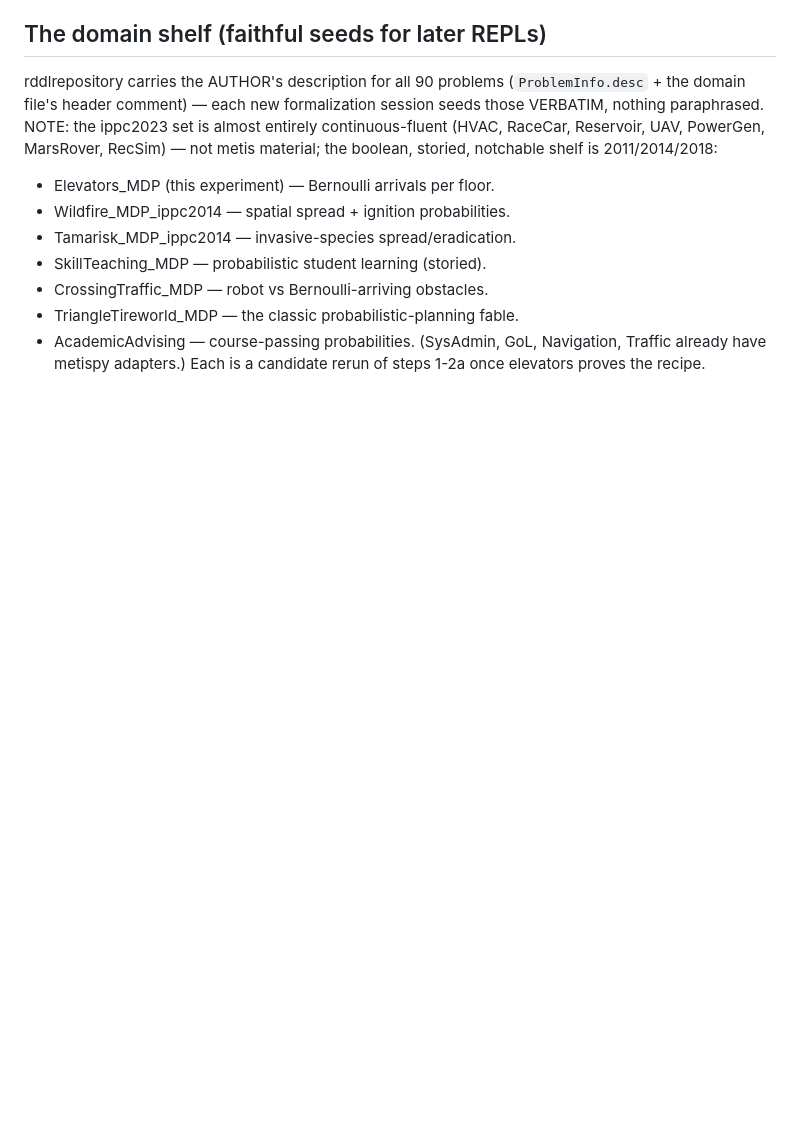
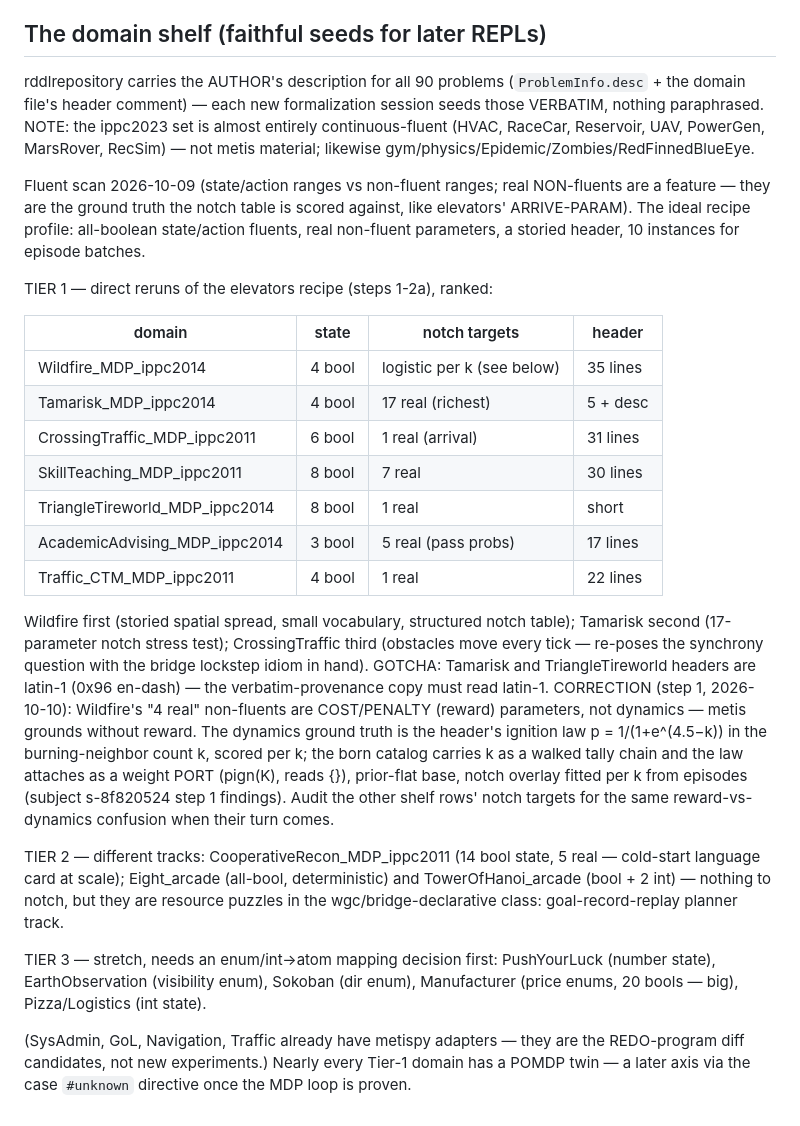
Before and after one commit to metis-lang-dev/metis-loop, a Markdown page: docs/EXPERIMENT-RDDL.md, the part around the change. GitHub-like rendering; blank space fills up the shorter version.

Commit message:
docs: Tier-1/2/3 domain shelf + declarative-over-imperative doctrine
- EXPERIMENT-RDDL.md: the fluent-scan shelf (Tier 1 rerun candidates
  ranked, Wildfire first; Tier 2/3 with their blockers), latin-1
  header gotcha, and the step-1 correction: Wildfire's notch target
  is the header's ignition logistic per k (the 4 real non-fluents are
  reward costs, not dynamics) — audit other rows for the same
  reward-vs-dynamics confusion.
- SKILL.md (Formalize step): declarative over imperative — model the
  MECHANISM, not the ledger, with the bridge-torch time-handling
  example (quantities as walked bwd-chain paths, rate-as-data,
  settle stages for deterministic consequences, no per-value
  unrolling, no token-multiplicity numbers).

Co-Authored-By: Claude Fable 5 <noreply@anthropic.com>
Claude-Session: https://claude.ai/code/session_016y8RXxDVcerhM85TJoKyQc

```diff
--- a/docs/EXPERIMENT-RDDL.md
+++ b/docs/EXPERIMENT-RDDL.md
@@ -125,15 +125,54 @@ rddlrepository carries the AUTHOR's description for all 90 problems
 formalization session seeds those VERBATIM, nothing paraphrased.
 NOTE: the ippc2023 set is almost entirely continuous-fluent (HVAC,
 RaceCar, Reservoir, UAV, PowerGen, MarsRover, RecSim) — not metis
-material; the boolean, storied, notchable shelf is 2011/2014/2018:
+material; likewise gym/physics/Epidemic/Zombies/RedFinnedBlueEye.
 
-- Elevators_MDP (this experiment) — Bernoulli arrivals per floor.
-- Wildfire_MDP_ippc2014 — spatial spread + ignition probabilities.
-- Tamarisk_MDP_ippc2014 — invasive-species spread/eradication.
-- SkillTeaching_MDP — probabilistic student learning (storied).
-- CrossingTraffic_MDP — robot vs Bernoulli-arriving obstacles.
-- TriangleTireworld_MDP — the classic probabilistic-planning fable.
-- AcademicAdvising — course-passing probabilities.
-(SysAdmin, GoL, Navigation, Traffic already have metispy adapters.)
-Each is a candidate rerun of steps 1-2a once elevators proves the
-recipe.
+Fluent scan 2026-10-09 (state/action ranges vs non-fluent ranges;
+real NON-fluents are a feature — they are the ground truth the notch
+table is scored against, like elevators' ARRIVE-PARAM). The ideal
+recipe profile: all-boolean state/action fluents, real non-fluent
+parameters, a storied header, 10 instances for episode batches.
+
+TIER 1 — direct reruns of the elevators recipe (steps 1-2a), ranked:
+
+| domain                         | state  | notch targets        | header   |
+|--------------------------------|--------|----------------------|----------|
+| Wildfire_MDP_ippc2014          | 4 bool | logistic per k (see below) | 35 lines |
+| Tamarisk_MDP_ippc2014          | 4 bool | 17 real (richest)    | 5 + desc |
+| CrossingTraffic_MDP_ippc2011   | 6 bool | 1 real (arrival)     | 31 lines |
+| SkillTeaching_MDP_ippc2011     | 8 bool | 7 real               | 30 lines |
+| TriangleTireworld_MDP_ippc2014 | 8 bool | 1 real               | short    |
+| AcademicAdvising_MDP_ippc2014  | 3 bool | 5 real (pass probs)  | 17 lines |
+| Traffic_CTM_MDP_ippc2011       | 4 bool | 1 real               | 22 lines |
+
+Wildfire first (storied spatial spread, small vocabulary, structured
+notch table); Tamarisk second (17-parameter notch stress test);
+CrossingTraffic third (obstacles move every tick — re-poses the
+synchrony question with the bridge lockstep idiom in hand).
+GOTCHA: Tamarisk and TriangleTireworld headers are latin-1 (0x96
+en-dash) — the verbatim-provenance copy must read latin-1.
+CORRECTION (step 1, 2026-10-10): Wildfire's "4 real" non-fluents are
+COST/PENALTY (reward) parameters, not dynamics — metis grounds
+without reward. The dynamics ground truth is the header's ignition
+law p = 1/(1+e^(4.5−k)) in the burning-neighbor count k, scored per
+k; the born catalog carries k as a walked tally chain and the law
+attaches as a weight PORT (pign(K), reads {}), prior-flat base,
+notch overlay fitted per k from episodes (subject s-8f820524 step 1
+findings). Audit the other shelf rows' notch targets for the same
+reward-vs-dynamics confusion when their turn comes.
+
+TIER 2 — different tracks: CooperativeRecon_MDP_ippc2011 (14 bool
+state, 5 real — cold-start language card at scale); Eight_arcade
+(all-bool, deterministic) and TowerOfHanoi_arcade (bool + 2 int) —
+nothing to notch, but they are resource puzzles in the
+wgc/bridge-declarative class: goal-record-replay planner track.
+
+TIER 3 — stretch, needs an enum/int→atom mapping decision first:
+PushYourLuck (number state), EarthObservation (visibility enum),
+Sokoban (dir enum), Manufacturer (price enums, 20 bools — big),
+Pizza/Logistics (int state).
+
+(SysAdmin, GoL, Navigation, Traffic already have metispy adapters —
+they are the REDO-program diff candidates, not new experiments.)
+Nearly every Tier-1 domain has a POMDP twin — a later axis via the
+case `#unknown` directive once the MDP loop is proven.
```
Also changed, not shown: skills/metis-loop/SKILL.md (+26 -0 lines).
